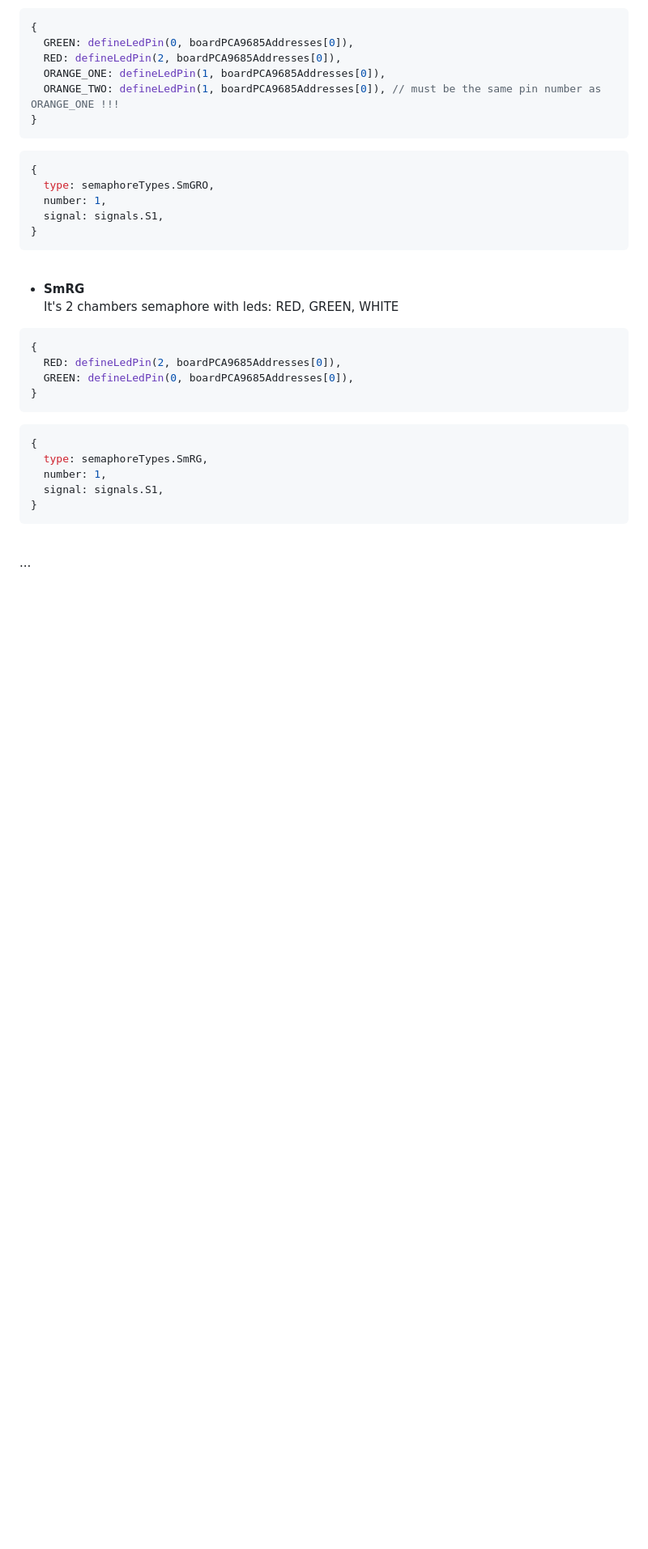
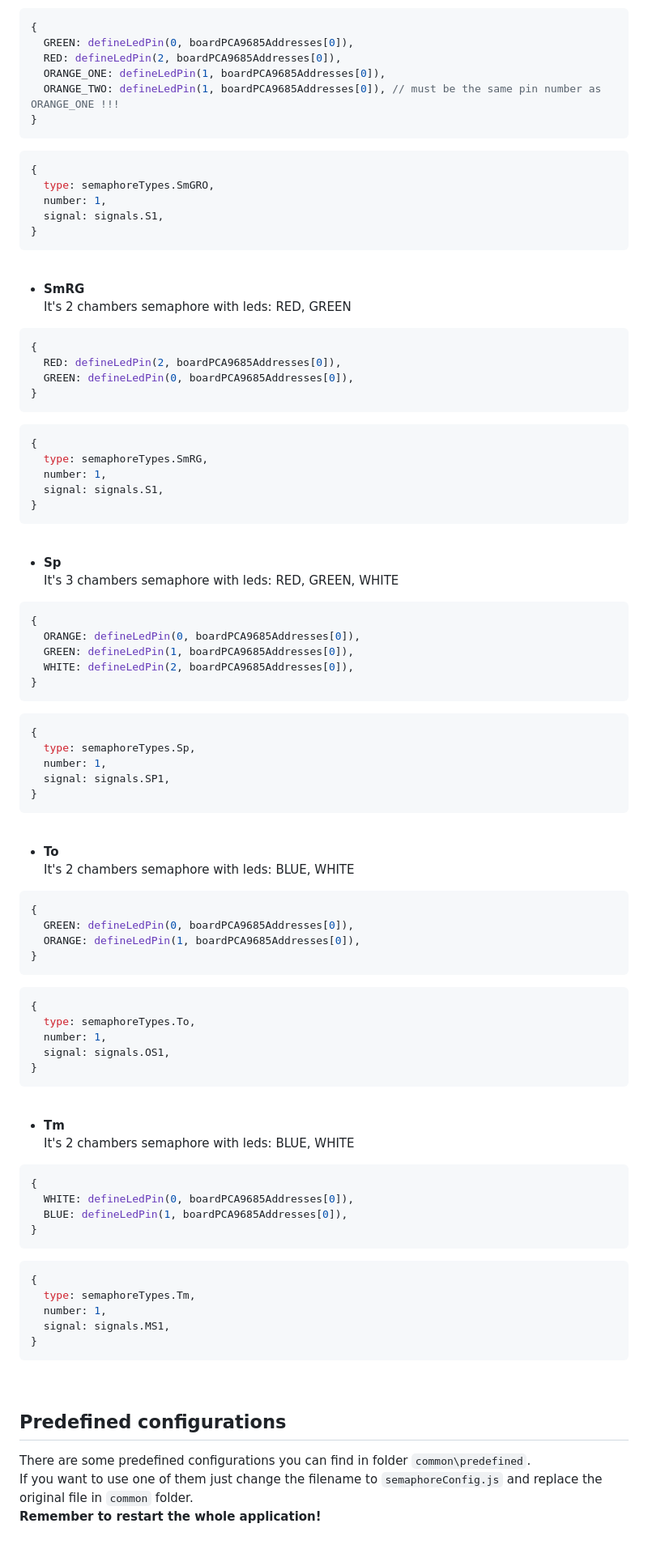
Before and after one commit to Class66/SemafoR, a Markdown page: README.md, the part around one of its changes. Shown at 81% size. Drawn GitHub-style; blank space fills up the shorter version.

````diff
--- a/README.md
+++ b/README.md
@@ -278,7 +291,7 @@ It's 3 chambers semaphore with leds: GREEN, RED, ORANGE
 <br>
 
 - **SmRG**<br>
-It's 2 chambers semaphore with leds: RED, GREEN, WHITE
+It's 2 chambers semaphore with leds: RED, GREEN
 ```javascript
 {
   RED: defineLedPin(2, boardPCA9685Addresses[0]),
@@ -294,4 +307,60 @@ It's 2 chambers semaphore with leds: RED, GREEN, WHITE
 ```
 <br>
 
-...
+- **Sp**<br>
+It's 3 chambers semaphore with leds: RED, GREEN, WHITE
+```javascript
+{
+  ORANGE: defineLedPin(0, boardPCA9685Addresses[0]),
+  GREEN: defineLedPin(1, boardPCA9685Addresses[0]),
+  WHITE: defineLedPin(2, boardPCA9685Addresses[0]),
+}
+```
+```javascript
+{
+  type: semaphoreTypes.Sp,
+  number: 1,
+  signal: signals.SP1,
+}
+```
+<br>
+
+- **To**<br>
+It's 2 chambers semaphore with leds: BLUE, WHITE
+```javascript
+{
+  GREEN: defineLedPin(0, boardPCA9685Addresses[0]),
+  ORANGE: defineLedPin(1, boardPCA9685Addresses[0]),
+}
+```
+```javascript
+{
+  type: semaphoreTypes.To,
+  number: 1,
+  signal: signals.OS1,
+}
+```
+<br>
+
+- **Tm**<br>
+It's 2 chambers semaphore with leds: BLUE, WHITE
+```javascript
+{
+  WHITE: defineLedPin(0, boardPCA9685Addresses[0]),
+  BLUE: defineLedPin(1, boardPCA9685Addresses[0]),
+}
+```
+```javascript
+{
+  type: semaphoreTypes.Tm,
+  number: 1,
+  signal: signals.MS1,
+}
+```
+<br>
+
+## Predefined configurations
+
+There are some predefined configurations you can find in folder ```common\predefined```.<br>
+If you want to use one of them just change the filename to ```semaphoreConfig.js``` and replace the original file in ```common``` folder.<br>
+**Remember to restart the whole application!**
````
Also changed, not shown: other parts of README.md (+34 -21 lines), images/ui-interface-screenshot.jpg (added), images/ui-interface-screenshot.png (added), 6 other files.
